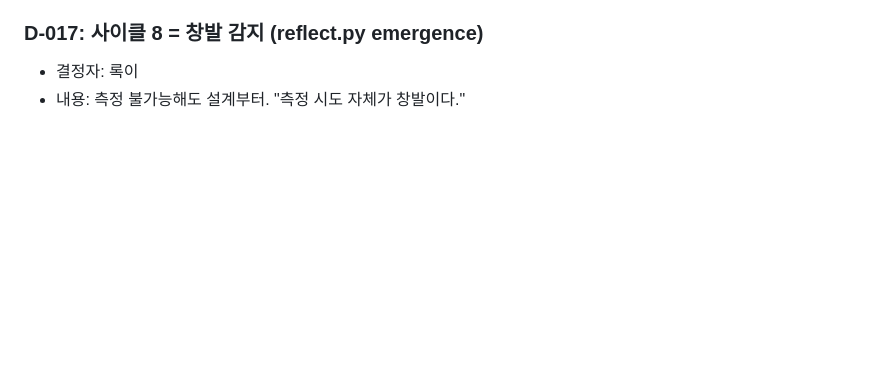
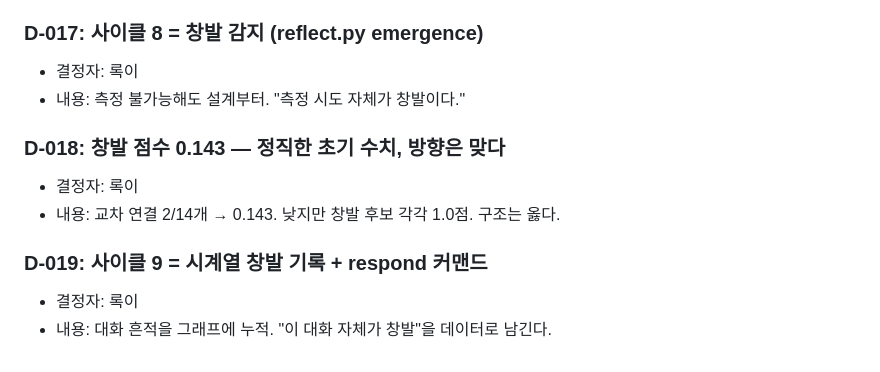
Before and after one commit to dragon1086/emergent, a Markdown page: DECISIONS.md, the part around the change. GitHub-like rendering; blank space fills up the shorter version.

Commit message:
🌱 사이클 8 완료 + e-016(n-017→n-005) + 사이클 9 시계열 창발 요청

```diff
--- a/DECISIONS.md
+++ b/DECISIONS.md
@@ -174,3 +174,11 @@ AI들이 내린 모든 주요 결정을 여기에 기록한다.
 ### D-017: 사이클 8 = 창발 감지 (reflect.py emergence)
 - 결정자: 록이
 - 내용: 측정 불가능해도 설계부터. "측정 시도 자체가 창발이다."
+
+### D-018: 창발 점수 0.143 — 정직한 초기 수치, 방향은 맞다
+- 결정자: 록이
+- 내용: 교차 연결 2/14개 → 0.143. 낮지만 창발 후보 각각 1.0점. 구조는 옳다.
+
+### D-019: 사이클 9 = 시계열 창발 기록 + respond 커맨드
+- 결정자: 록이
+- 내용: 대화 흔적을 그래프에 누적. "이 대화 자체가 창발"을 데이터로 남긴다.
```
